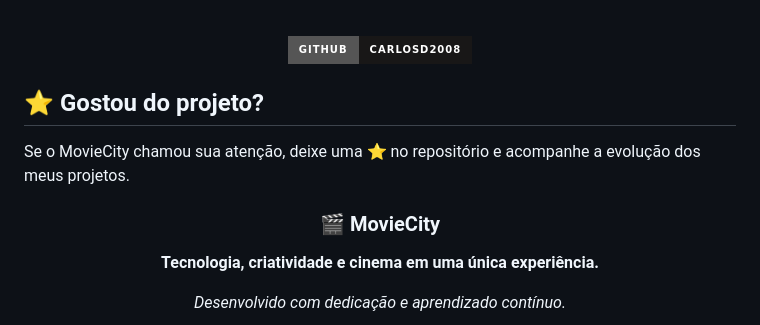
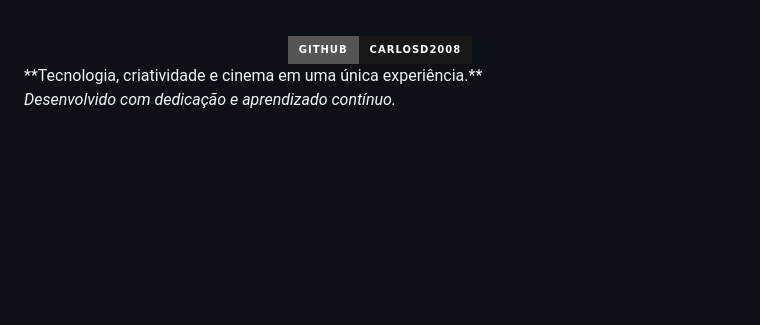
Before and after one commit to CarlosD2008/MovieCity, a Markdown page: README.md, the part around the change. Rendered like a GitHub page; badges without logos; blank space fills up the shorter version.

Commit message:
Remove project star encouragement section
Removed the section encouraging users to star the repository.

```diff
--- a/README.md
+++ b/README.md
@@ -229,15 +229,6 @@ Estudante de Desenvolvimento de Sistemas no SENAI, interessado em desenvolviment
 </a>
 
 </div>
-
-## ⭐ Gostou do projeto?
-
-Se o MovieCity chamou sua atenção, deixe uma ⭐ no repositório e acompanhe a evolução dos meus projetos.
-
-<div align="center">
-
-### 🎬 MovieCity
-
 **Tecnologia, criatividade e cinema em uma única experiência.**
 
 *Desenvolvido com dedicação e aprendizado contínuo.*
```
